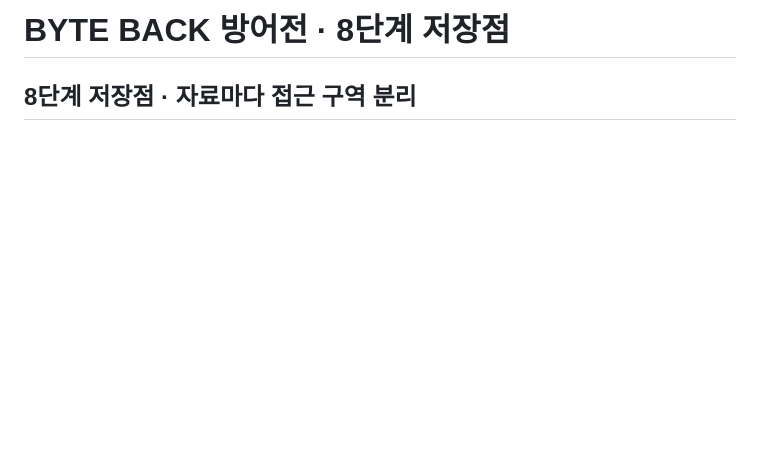
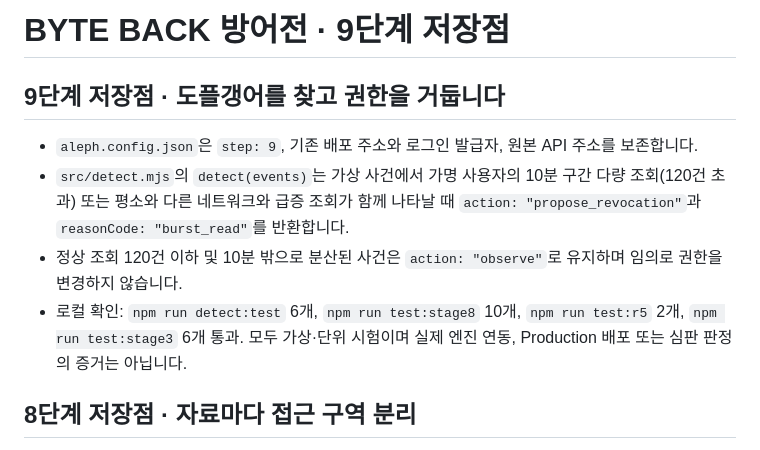
Before and after one commit to sterran123/aleph-defense, a Markdown page: README.md, the part around the change. Drawn GitHub-style; blank space fills up the shorter version.

Commit message:
Update README for Stage 9 detection

```diff
--- a/README.md
+++ b/README.md
@@ -1,4 +1,11 @@
-# BYTE BACK 방어전 · 8단계 저장점
+# BYTE BACK 방어전 · 9단계 저장점
+
+## 9단계 저장점 · 도플갱어를 찾고 권한을 거둡니다
+
+- `aleph.config.json`은 `step: 9`, 기존 배포 주소와 로그인 발급자, 원본 API 주소를 보존합니다.
+- `src/detect.mjs`의 `detect(events)`는 가상 사건에서 가명 사용자의 10분 구간 다량 조회(120건 초과) 또는 평소와 다른 네트워크와 급증 조회가 함께 나타날 때 `action: "propose_revocation"`과 `reasonCode: "burst_read"`를 반환합니다.
+- 정상 조회 120건 이하 및 10분 밖으로 분산된 사건은 `action: "observe"`로 유지하며 임의로 권한을 변경하지 않습니다.
+- 로컬 확인: `npm run detect:test` 6개, `npm run test:stage8` 10개, `npm run test:r5` 2개, `npm run test:stage3` 6개 통과. 모두 가상·단위 시험이며 실제 엔진 연동, Production 배포 또는 심판 판정의 증거는 아닙니다.
 
 ## 8단계 저장점 · 자료마다 접근 구역 분리
 
```
